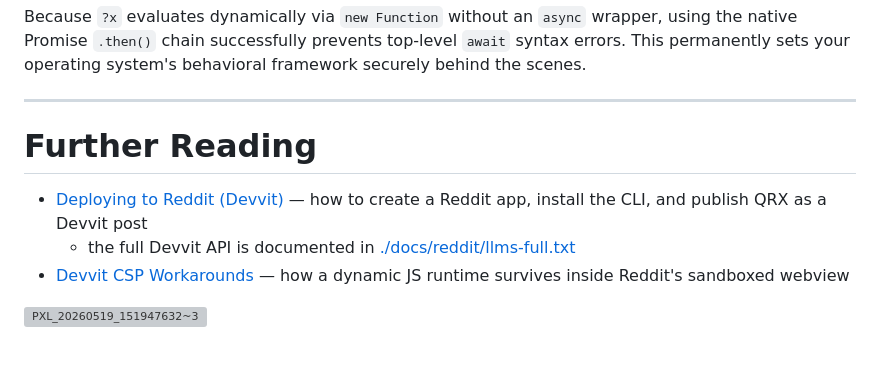
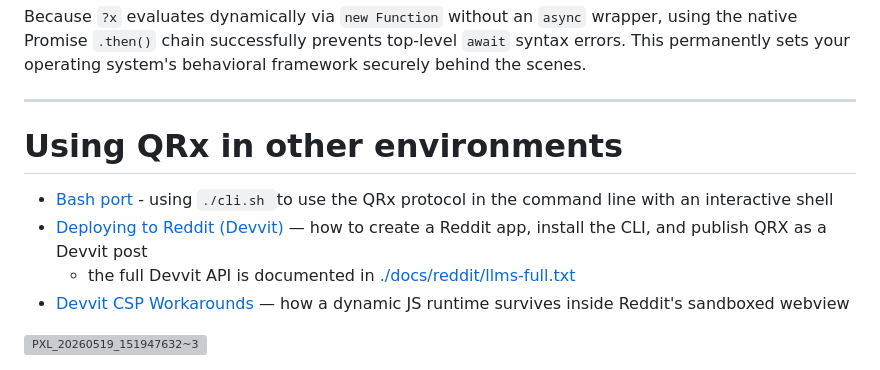
Before and after one commit to hyperprompter/qrx, a Markdown page: README.md, the part around the change. Rendered like a GitHub page; grey boxes are pictures that could not be loaded.

```diff
--- a/README.md
+++ b/README.md
@@ -265,12 +265,12 @@ Because `?x` evaluates dynamically via `new Function` without an `async` wrapper
 
 -----------------------------
 
-# Further Reading
+# Using QRx in other environments
 
+- [Bash port](./docs/bash/cli.md) - using `./cli.sh `to use the QRx protocol in the command line with an interactive shell
 - [Deploying to Reddit (Devvit)](./docs/deploy/reddit.md) — how to create a Reddit app, install the CLI, and publish QRX as a Devvit post
   - the full Devvit API is documented in [./docs/reddit/llms-full.txt](./docs/reddit/llms-full.txt)
 - [Devvit CSP Workarounds](./docs/deploy/devvit-csp-workarounds.md) — how a dynamic JS runtime survives inside Reddit's sandboxed webview
 
 
-
 <img width="4061" height="3057" alt="PXL_20260519_151947632~3" src="https://github.com/user-attachments/assets/a59d2f3c-3948-4483-aea2-ae56095af335" />
```
Also changed, not shown: docs/bash/cli.md (added, +17 -0 lines).
